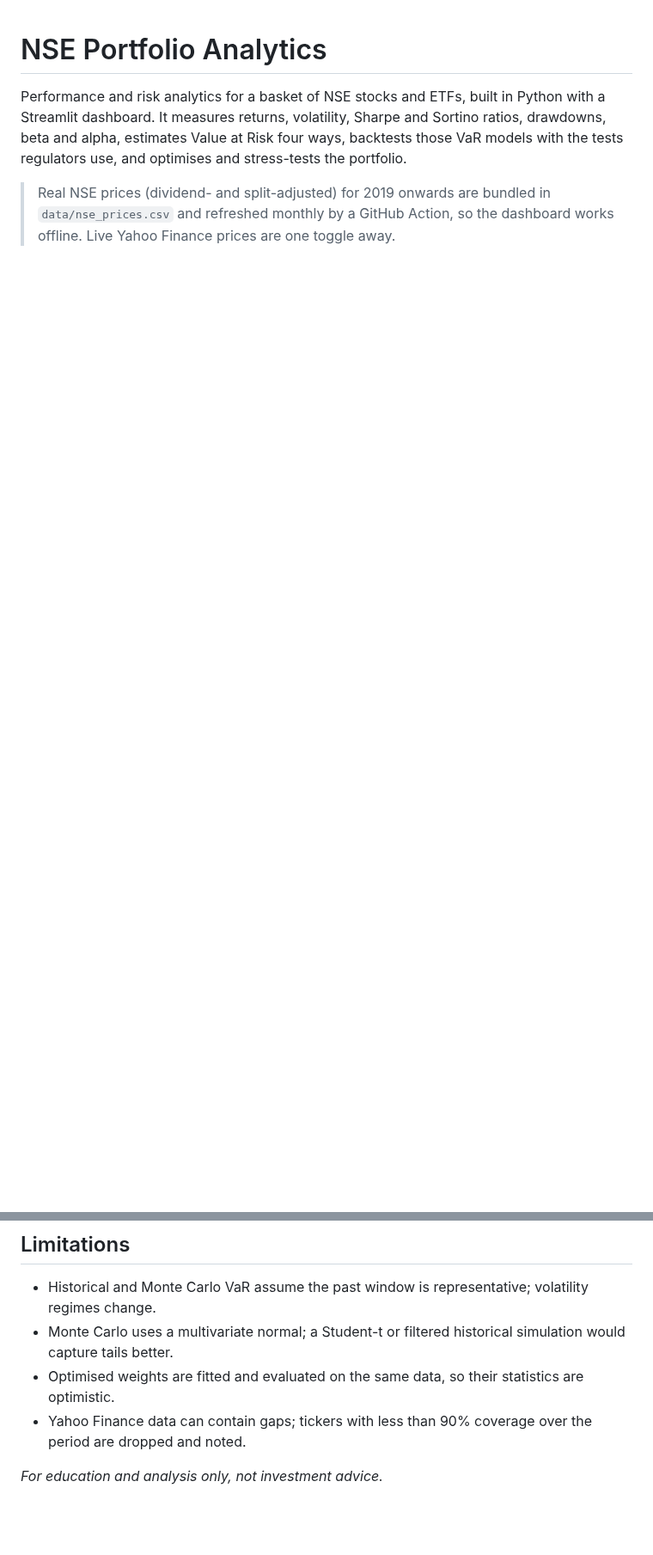
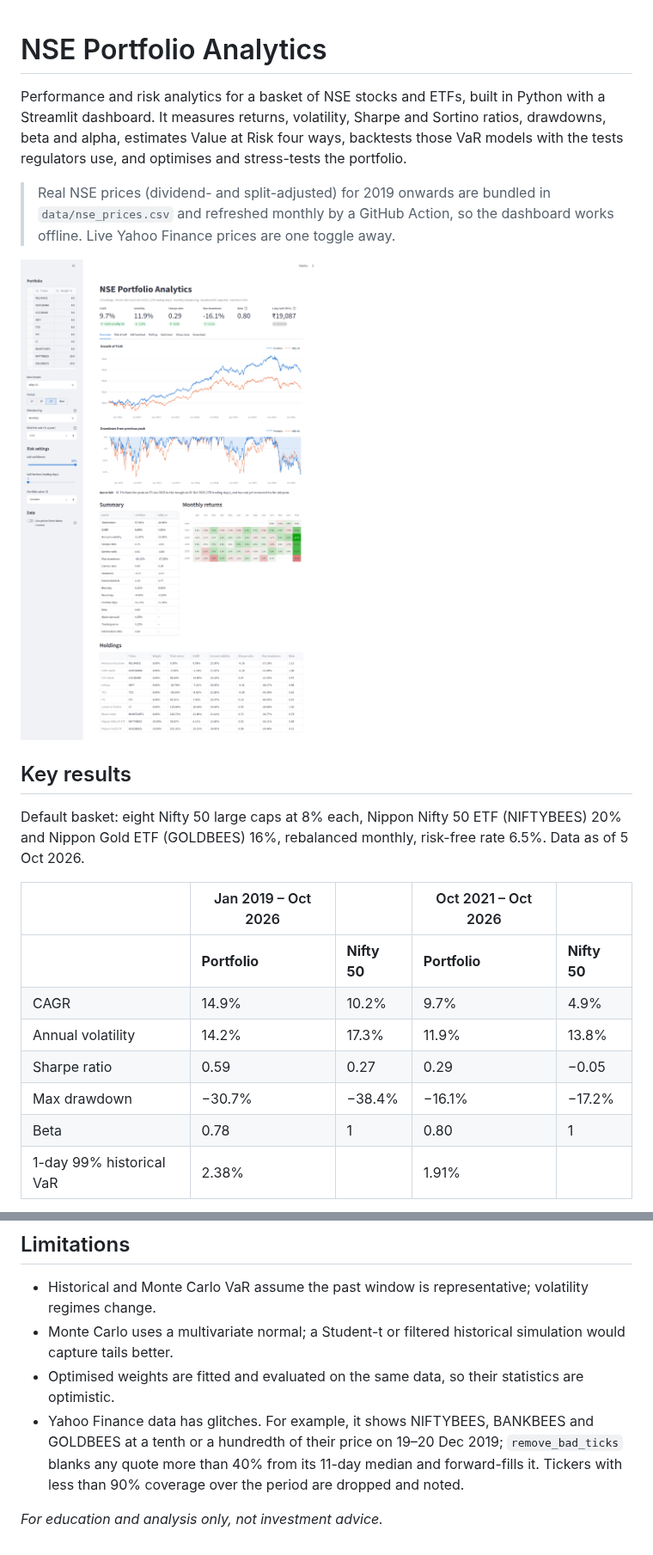
Before and after one commit to AJR2005/NSE-Portfolio-Analytics, a Markdown page: README.md, 2 parts joined by grey strips. Shown at 86% size. GitHub-like rendering; pictures changed too: docs/screenshots/overview-light.png (added); blank space fills up the shorter version.

```diff
--- a/README.md
+++ b/README.md
@@ -6,3 +6,21 @@ ways, backtests those VaR models with the tests regulators use, and optimises an
 
 > Real NSE prices (dividend- and split-adjusted) for 2019 onwards are bundled in `data/nse_prices.csv` and refreshed
 > monthly by a GitHub Action, so the dashboard works offline. Live Yahoo Finance prices are one toggle away.
+
+![Overview](docs/screenshots/overview-light.png)
+
+## Key results
+
+Default basket: eight Nifty 50 large caps at 8% each, Nippon Nifty 50 ETF (NIFTYBEES) 20% and Nippon Gold ETF
+(GOLDBEES) 16%, rebalanced monthly, risk-free rate 6.5%. Data as of 5 Oct 2026.
+
+| | Jan 2019 – Oct 2026 | | Oct 2021 – Oct 2026 | |
+| --- | --- | --- | --- | --- |
+| | **Portfolio** | **Nifty 50** | **Portfolio** | **Nifty 50** |
+| CAGR | 14.9% | 10.2% | 9.7% | 4.9% |
+| Annual volatility | 14.2% | 17.3% | 11.9% | 13.8% |
+| Sharpe ratio | 0.59 | 0.27 | 0.29 | −0.05 |
+| Max drawdown | −30.7% | −38.4% | −16.1% | −17.2% |
+| Beta | 0.78 | 1 | 0.80 | 1 |
+| 1-day 99% historical VaR | 2.38% | | 1.91% | |
+
@@ -90,6 +128,8 @@ tests/                       metric, VaR, backtest, optimiser and dashboard test
 - Historical and Monte Carlo VaR assume the past window is representative; volatility regimes change.
 - Monte Carlo uses a multivariate normal; a Student-t or filtered historical simulation would capture tails better.
 - Optimised weights are fitted and evaluated on the same data, so their statistics are optimistic.
-- Yahoo Finance data can contain gaps; tickers with less than 90% coverage over the period are dropped and noted.
+- Yahoo Finance data has glitches. For example, it shows NIFTYBEES, BANKBEES and GOLDBEES at a tenth or a
+  hundredth of their price on 19–20 Dec 2019; `remove_bad_ticks` blanks any quote more than 40% from its 11-day
+  median and forward-fills it. Tickers with less than 90% coverage over the period are dropped and noted.
 
 *For education and analysis only, not investment advice.*
```
Also changed, not shown: other parts of README.md (+20 -0 lines), docs/screenshots/backtest-light.png (added), docs/screenshots/optimiser-light.png (added), docs/screenshots/risk-light.png (added), docs/screenshots/stress-light.png (added), 4 other files.
